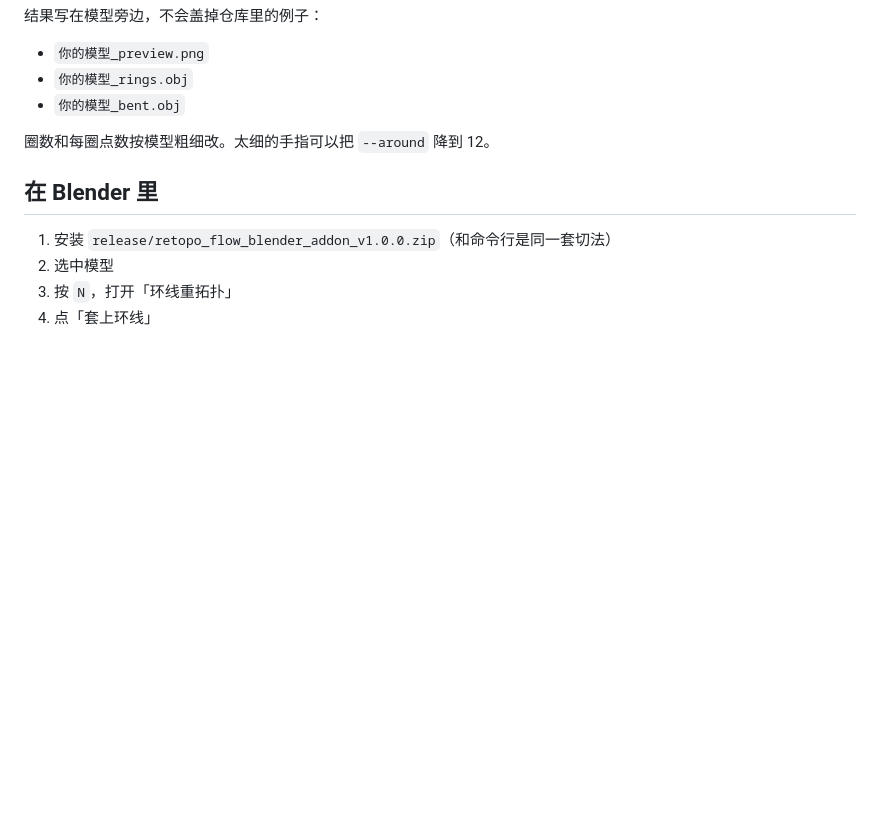
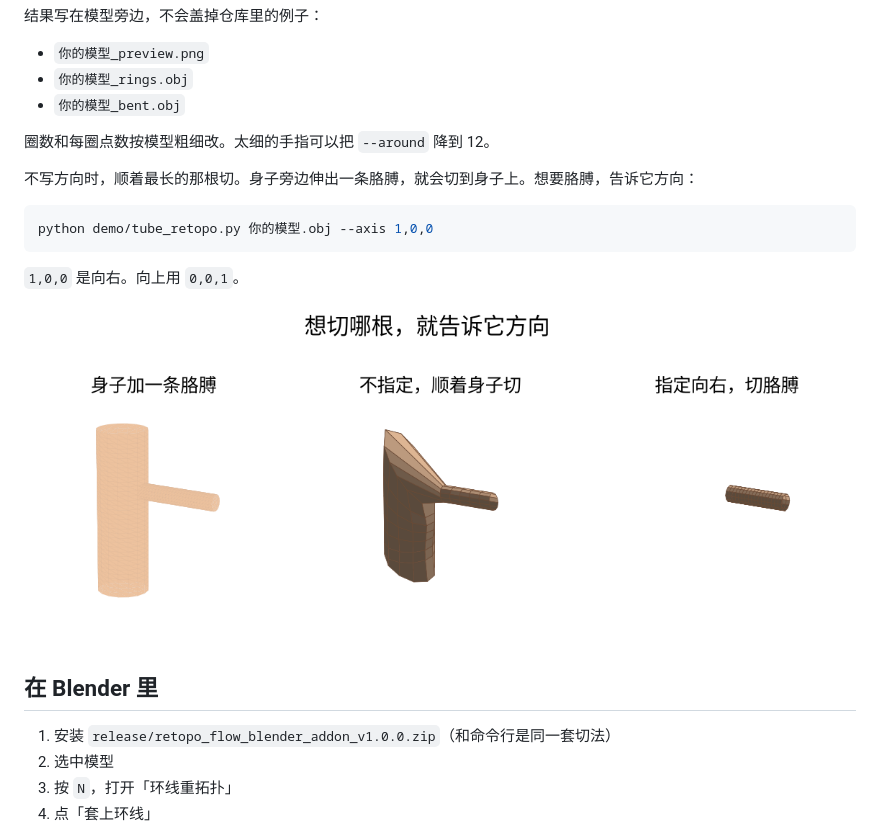
Before and after one commit to siddhartha-yz/deformation-aware-retopology, a Markdown page: README.md, the part around the change. Drawn GitHub-style; pictures changed too: docs/figures/12_aim.png (added); blank space fills up the shorter version.

````diff
--- a/README.md
+++ b/README.md
@@ -72,6 +72,16 @@ python demo/tube_retopo.py 你的模型.obj --rings 26 --around 16 --bend 90
 
 圈数和每圈点数按模型粗细改。太细的手指可以把 `--around` 降到 12。
 
+不写方向时，顺着最长的那根切。身子旁边伸出一条胳膊，就会切到身子上。想要胳膊，告诉它方向：
+
+```bash
+python demo/tube_retopo.py 你的模型.obj --axis 1,0,0
+```
+
+`1,0,0` 是向右。向上用 `0,0,1`。
+
+![指定方向](docs/figures/12_aim.png)
+
 ## 在 Blender 里
 
 1. 安装 `release/retopo_flow_blender_addon_v1.0.0.zip`（和命令行是同一套切法）
````
Also changed, not shown: 5 other files.
